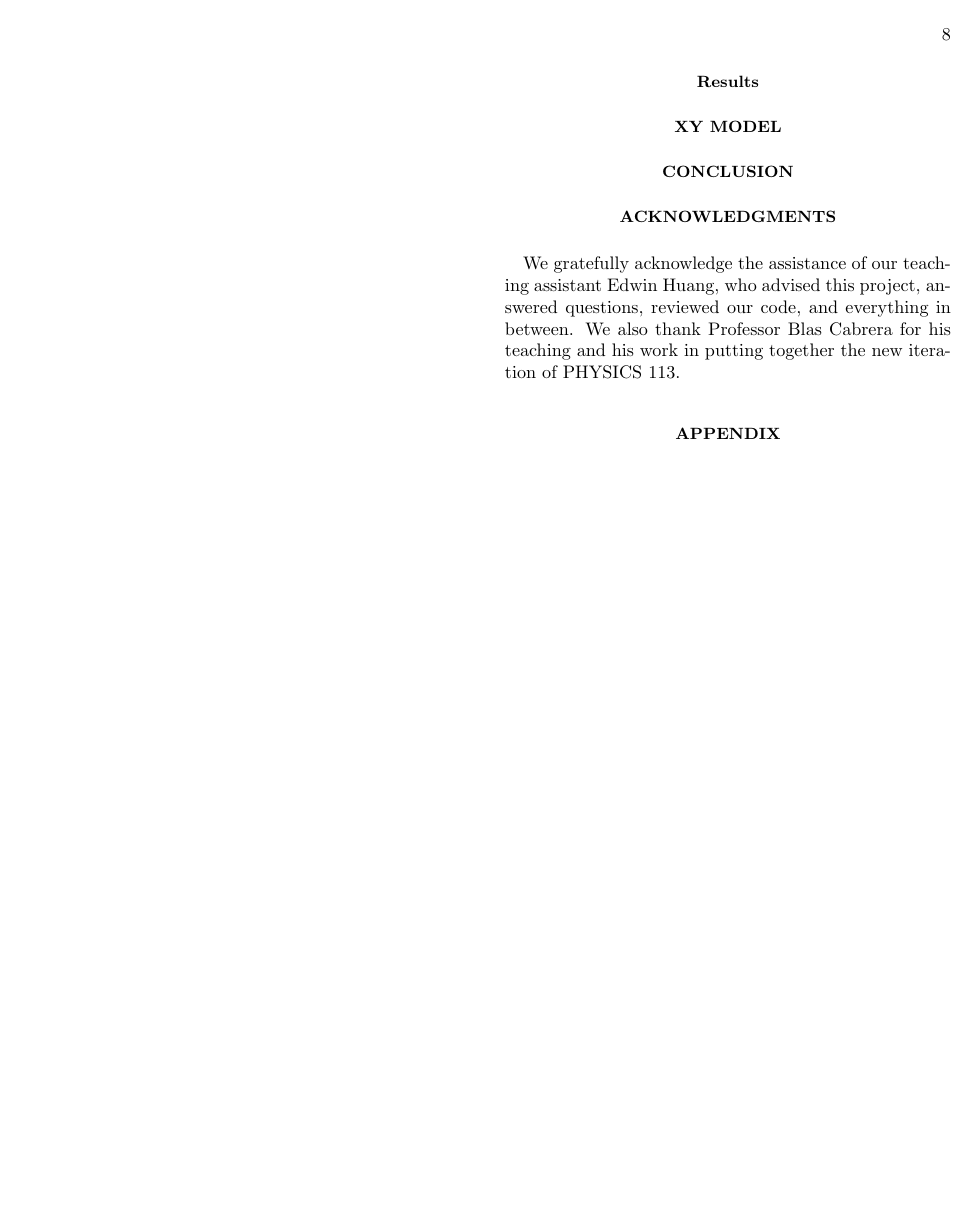
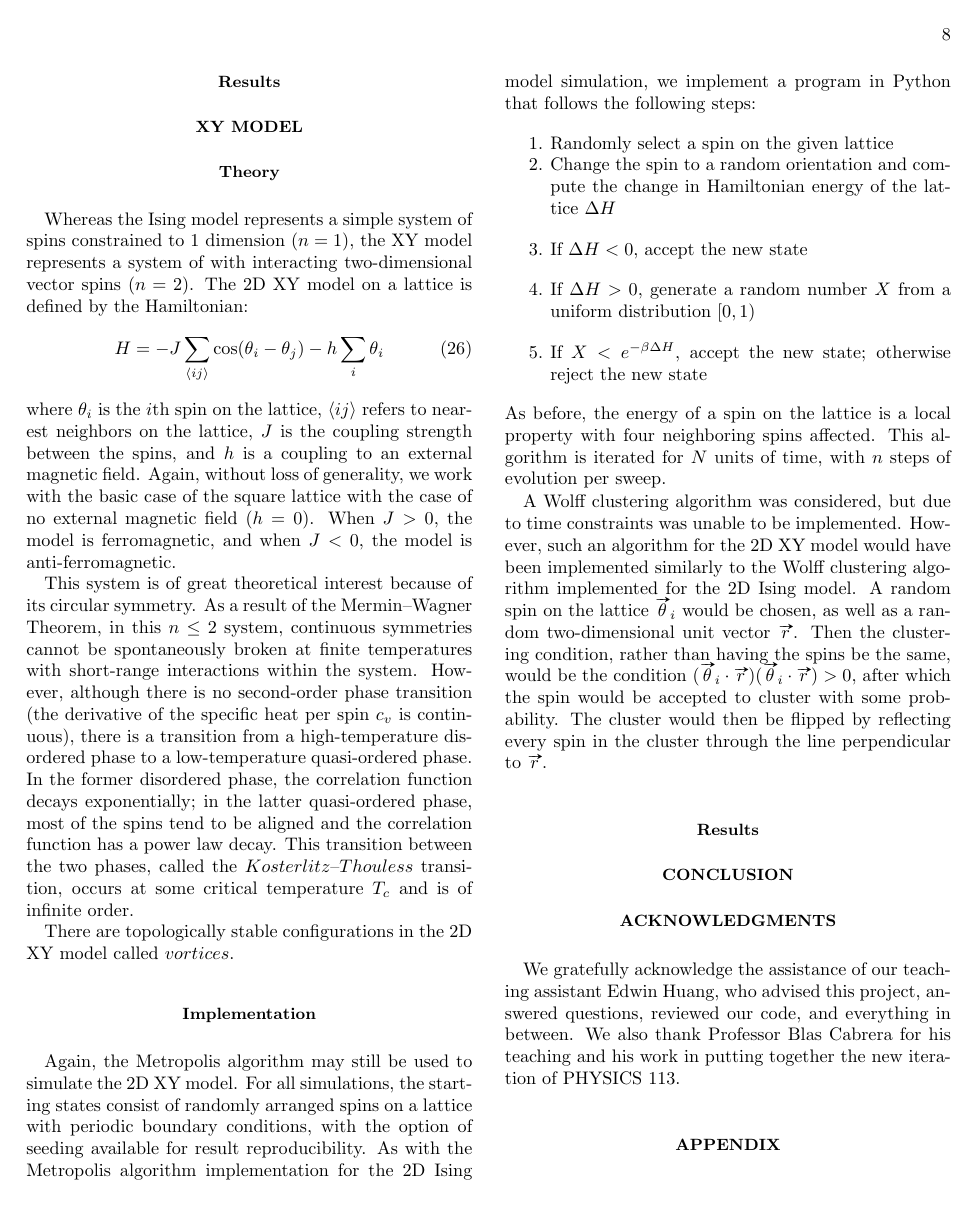
Before and after one commit to kaitshin/PHYSICS113-final-project, a LaTeX paper (Report/Simulating the 2D Ising Model.tex): page 8 of 8. Compiled offline with pdfLaTeX.

Commit message:
started adding some xy stuff

```diff
--- a/Report/Simulating the 2D Ising Model.tex
+++ b/Report/Simulating the 2D Ising Model.tex
@@ -4,6 +4,7 @@
 \usepackage{graphicx}% Include figure files
 \usepackage{amsmath,amssymb}
 \usepackage{braket}
+\usepackage{esvect}
 
 % It may be convenient to define shortcut commands such as these:
 \newcommand{\abs}[1]{\ensuremath{\vert #1 \vert}}
@@ -262,7 +263,31 @@ It is worth noting that for small $q$, when there are only a few un-dynamical st
 
 
 \section{XY Model}
+\subsection{Theory}
+Whereas the Ising model represents a simple system of spins constrained to 1 dimension ($n=1$), the XY model represents a system of with interacting two-dimensional vector spins ($n=2$). The 2D XY model on a lattice is defined by the Hamiltonian:
+\begin{equation}
+	H = -J\sum_{\braket{ij}} \cos(\theta_i - \theta_j) - h\sum_i \theta_i
+\end{equation}
+where $\theta_i$ is the $i$th spin on the lattice, $\braket{ij}$ refers to nearest neighbors on the lattice, $J$ is the coupling strength between the spins, and $h$ is a coupling to an external magnetic field. Again, without loss of generality, we work with the basic case of the square lattice with the case of no external magnetic field ($h=0$). When $J > 0$, the model is ferromagnetic, and when $J<0$, the model is anti-ferromagnetic.
 
+This system is of great theoretical interest because of its circular symmetry. As a result of the Mermin--Wagner Theorem, in this $n \leq 2$ system, continuous symmetries cannot be spontaneously broken at finite temperatures with short-range interactions within the system. However, although there is no second-order phase transition (the derivative of the specific heat per spin $c_v$ is continuous), there is a transition from a high-temperature disordered phase to a low-temperature quasi-ordered phase. In the former disordered phase, the correlation function decays exponentially; in the latter quasi-ordered phase, most of the spins tend to be aligned and the correlation function has a power law decay. This transition between the two phases, called the $Kosterlitz$--$Thouless$ transition, occurs at some critical temperature $T_c$ and is of infinite order.
+
+There are topologically stable configurations in the 2D XY model called $vortices$.
+
+\subsection{Implementation}
+Again, the Metropolis algorithm may still be used to simulate the 2D XY model. For all simulations, the starting states consist of randomly arranged spins on a lattice with periodic boundary conditions, with the option of seeding available for result reproducibility. As with the Metropolis algorithm implementation for the 2D Ising model simulation, we implement a program in Python that follows the following steps:
+\begin{enumerate}
+	\item Randomly select a spin on the given lattice
+	\item Change the spin to a random orientation and compute the change in Hamiltonian energy of the lattice $\Delta H$
+	\item If $\Delta H < 0$, accept the new state
+	\item If $\Delta H > 0$, generate a random number $X$ from a uniform distribution $[0,1)$
+	\item If $X < e^{-\beta \Delta H}$, accept the new state; otherwise reject the new state
+\end{enumerate}
+As before, the energy of a spin on the lattice is a local property with four neighboring spins affected. This algorithm is iterated for $N$ units of time, with $n$ steps of evolution per sweep.
+
+A Wolff clustering algorithm was considered, but due to time constraints was unable to be implemented. However, such an algorithm for the 2D XY model would have been implemented similarly to the Wolff clustering algorithm implemented for the 2D Ising model. A random spin on the lattice $\vv \theta_i$ would be chosen, as well as a random two-dimensional unit vector $\vv r$. Then the clustering condition, rather than having the spins be the same, would be the condition $(\vv \theta_i \cdot \vv r) (\vv \theta_i \cdot \vv r) > 0$, after which the spin would be accepted to cluster with some probability. The cluster would then be flipped by reflecting every spin in the cluster through the line perpendicular to $\vv r$.
+
+\subsection{Results}
 
 \section{Conclusion}
 
```
Also changed, not shown: Report/Simulating the 2D Ising Model.tex (2 more changed lines).
